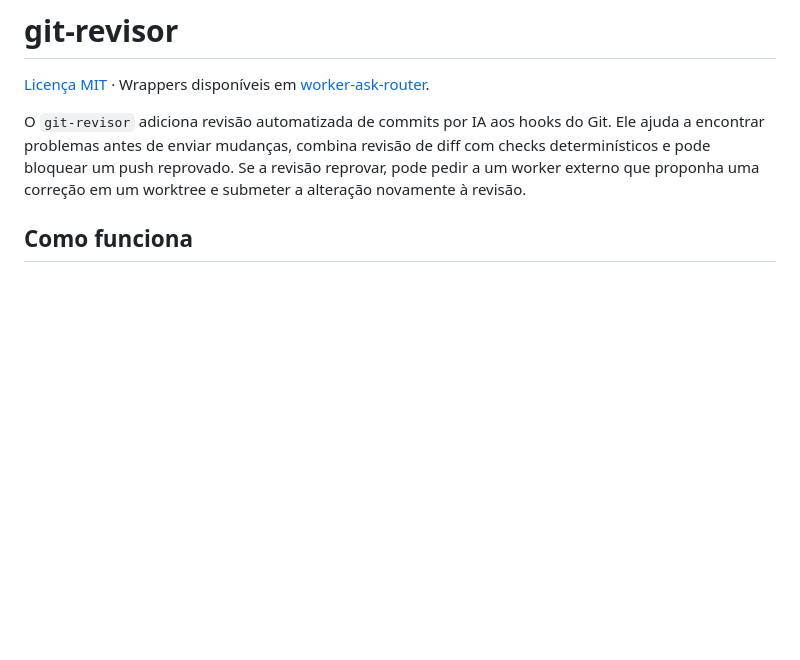
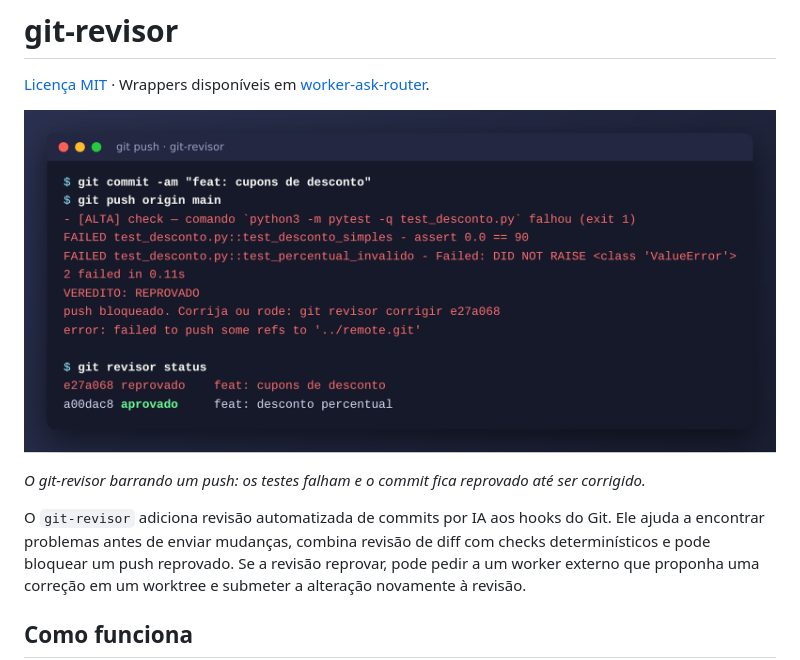
Before and after one commit to vitorcamillo/git-revisor, a Markdown page: README.md, the part around the change. GitHub-like rendering; pictures changed too: docs/demo.png (added); blank space fills up the shorter version.

Commit message:
docs: adiciona screenshot de demonstração ao README
Co-Authored-By: Claude Opus 5.5 <noreply@anthropic.com>

```diff
--- a/README.md
+++ b/README.md
@@ -1,6 +1,10 @@
 # git-revisor
 
 [Licença MIT](LICENSE) · Wrappers disponíveis em [worker-ask-router](https://github.com/vitorcamillo/worker-ask-router).
+
+![Demonstração do git-revisor](docs/demo.png)
+
+*O git-revisor barrando um push: os testes falham e o commit fica reprovado até ser corrigido.*
 
 O `git-revisor` adiciona revisão automatizada de commits por IA aos hooks do Git. Ele ajuda a encontrar problemas antes de enviar mudanças, combina revisão de diff com checks determinísticos e pode bloquear um push reprovado. Se a revisão reprovar, pode pedir a um worker externo que proponha uma correção em um worktree e submeter a alteração novamente à revisão.
 
```
